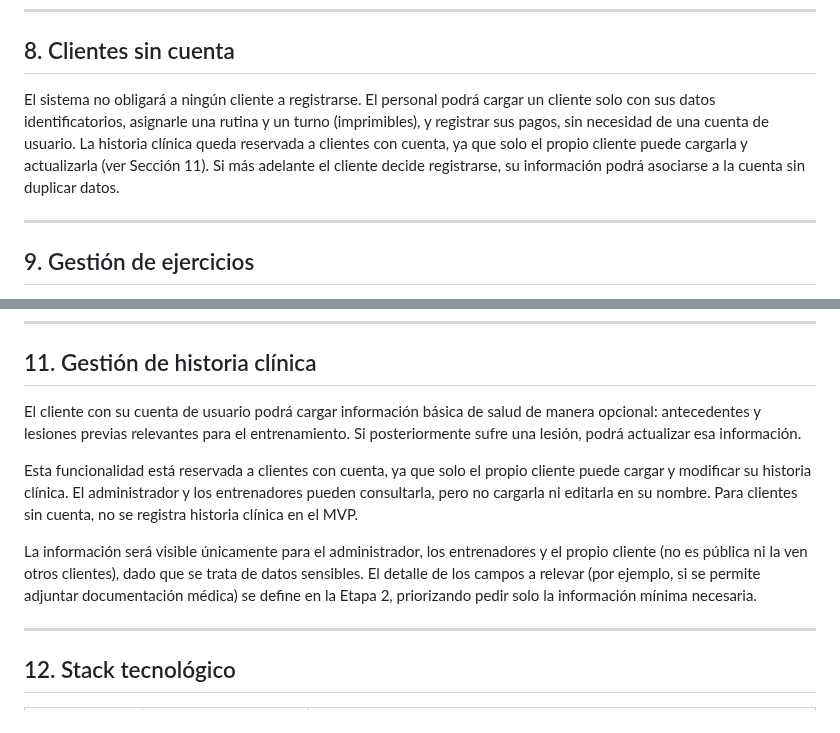
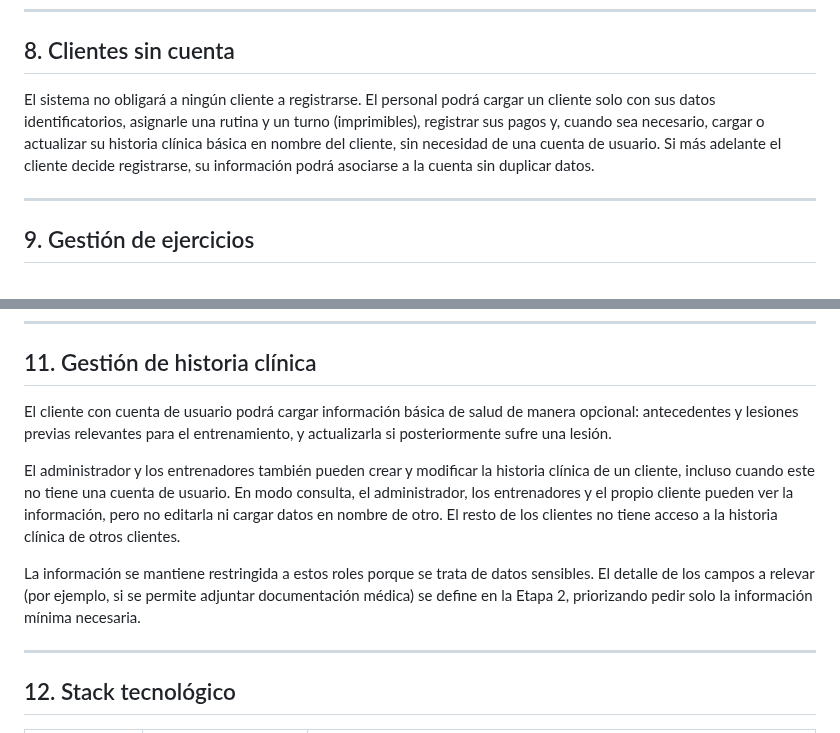
Before and after one commit to maurozavatti/TPI_Grupo_101_GymManager, a Markdown page: README.md, 2 parts joined by grey strips. Rendered like a GitHub page.

Commit message:
fix: alinear README con la nueva regla de historia clinica
Correccion de un error propio: el commit anterior habia revertido
por error el cambio de permisos de historia clinica que ya se
habia aplicado en MODULOS.md y ESQUEMA_NOSQL.md (admin/entrenador pueden cargarla, incluso para clientes sin
cuenta)

```diff
--- a/README.md
+++ b/README.md
@@ -115,7 +115,7 @@ La priorización y el modelo de negocio de estas funcionalidades (qué es gratis
 
 ## 8. Clientes sin cuenta
 
-El sistema no obligará a ningún cliente a registrarse. El personal podrá cargar un cliente solo con sus datos identificatorios, asignarle una rutina y un turno (imprimibles), y registrar sus pagos, sin necesidad de una cuenta de usuario. La historia clínica queda reservada a clientes con cuenta, ya que solo el propio cliente puede cargarla y actualizarla (ver Sección 11). Si más adelante el cliente decide registrarse, su información podrá asociarse a la cuenta sin duplicar datos.
+El sistema no obligará a ningún cliente a registrarse. El personal podrá cargar un cliente solo con sus datos identificatorios, asignarle una rutina y un turno (imprimibles), registrar sus pagos y, cuando sea necesario, cargar o actualizar su historia clínica básica en nombre del cliente, sin necesidad de una cuenta de usuario. Si más adelante el cliente decide registrarse, su información podrá asociarse a la cuenta sin duplicar datos.
 
 ---
 
@@ -139,11 +139,11 @@ El sistema tendrá un catálogo propio de ejercicios (nombre, descripción, y lo
 
 ## 11. Gestión de historia clínica
 
-El cliente con su cuenta de usuario podrá cargar información básica de salud de manera opcional: antecedentes y lesiones previas relevantes para el entrenamiento. Si posteriormente sufre una lesión, podrá actualizar esa información.
+El cliente con cuenta de usuario podrá cargar información básica de salud de manera opcional: antecedentes y lesiones previas relevantes para el entrenamiento, y actualizarla si posteriormente sufre una lesión.
 
-Esta funcionalidad está reservada a clientes con cuenta, ya que solo el propio cliente puede cargar y modificar su historia clínica. El administrador y los entrenadores pueden consultarla, pero no cargarla ni editarla en su nombre. Para clientes sin cuenta, no se registra historia clínica en el MVP.
+El administrador y los entrenadores también pueden crear y modificar la historia clínica de un cliente, incluso cuando este no tiene una cuenta de usuario. En modo consulta, el administrador, los entrenadores y el propio cliente pueden ver la información, pero no editarla ni cargar datos en nombre de otro. El resto de los clientes no tiene acceso a la historia clínica de otros clientes.
 
-La información será visible únicamente para el administrador, los entrenadores y el propio cliente (no es pública ni la ven otros clientes), dado que se trata de datos sensibles. El detalle de los campos a relevar (por ejemplo, si se permite adjuntar documentación médica) se define en la Etapa 2, priorizando pedir solo la información mínima necesaria.
+La información se mantiene restringida a estos roles porque se trata de datos sensibles. El detalle de los campos a relevar (por ejemplo, si se permite adjuntar documentación médica) se define en la Etapa 2, priorizando pedir solo la información mínima necesaria.
 
 ---
 
```
